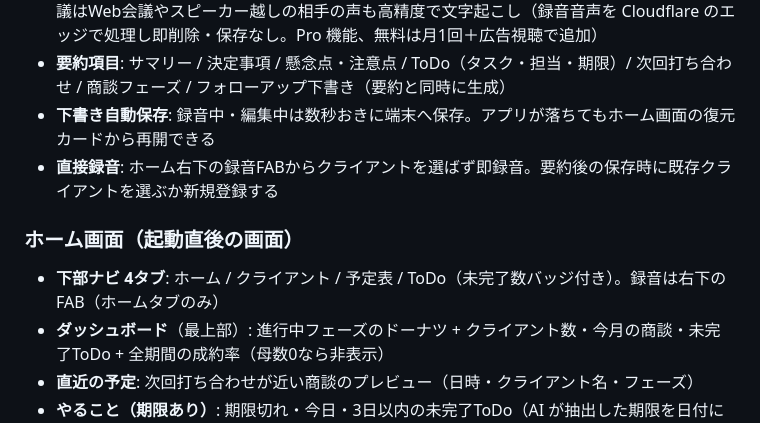
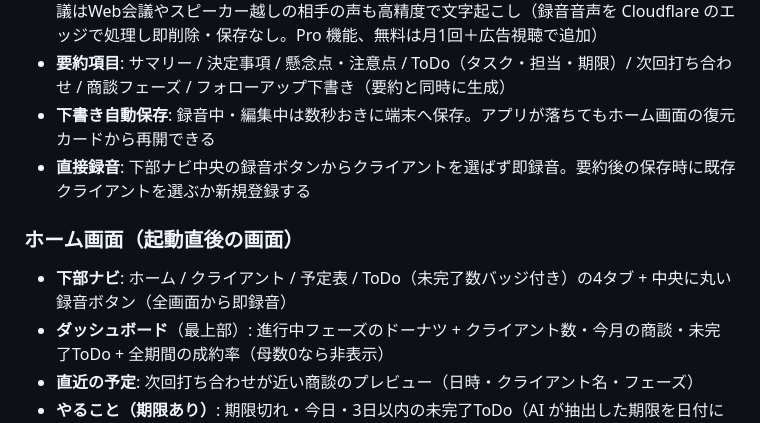
Before and after one commit to nebu965039-gamecreate/MeetingNotes, a Markdown page: README.md, the part around the change. Drawn GitHub-style.

Commit message:
docs: 録音ボタン中央化・配色見直しの記述を整理
Co-Authored-By: Claude Sonnet 5 <noreply@anthropic.com>

```diff
--- a/README.md
+++ b/README.md
@@ -13,11 +13,11 @@
 - **対面 / リモート会議モード**: 対面は端末内で文字起こし（音声は端末外に出ない）。リモート会議はWeb会議やスピーカー越しの相手の声も高精度で文字起こし（録音音声を Cloudflare のエッジで処理し即削除・保存なし。Pro 機能、無料は月1回＋広告視聴で追加）
 - **要約項目**: サマリー / 決定事項 / 懸念点・注意点 / ToDo（タスク・担当・期限）/ 次回打ち合わせ / 商談フェーズ / フォローアップ下書き（要約と同時に生成）
 - **下書き自動保存**: 録音中・編集中は数秒おきに端末へ保存。アプリが落ちてもホーム画面の復元カードから再開できる
-- **直接録音**: ホーム右下の録音FABからクライアントを選ばず即録音。要約後の保存時に既存クライアントを選ぶか新規登録する
+- **直接録音**: 下部ナビ中央の録音ボタンからクライアントを選ばず即録音。要約後の保存時に既存クライアントを選ぶか新規登録する
 
 ### ホーム画面（起動直後の画面）
 
-- **下部ナビ 4タブ**: ホーム / クライアント / 予定表 / ToDo（未完了数バッジ付き）。録音は右下のFAB（ホームタブのみ）
+- **下部ナビ**: ホーム / クライアント / 予定表 / ToDo（未完了数バッジ付き）の4タブ + 中央に丸い録音ボタン（全画面から即録音）
 - **ダッシュボード**（最上部）: 進行中フェーズのドーナツ + クライアント数・今月の商談・未完了ToDo + 全期間の成約率（母数0なら非表示）
 - **直近の予定**: 次回打ち合わせが近い商談のプレビュー（日時・クライアント名・フェーズ）
 - **やること（期限あり）**: 期限切れ・今日・3日以内の未完了ToDo（AI が抽出した期限を日付に解決）。チェックで完了、期限当日は通知
```
Also changed, not shown: CLAUDE.md (+1 -1 lines).
